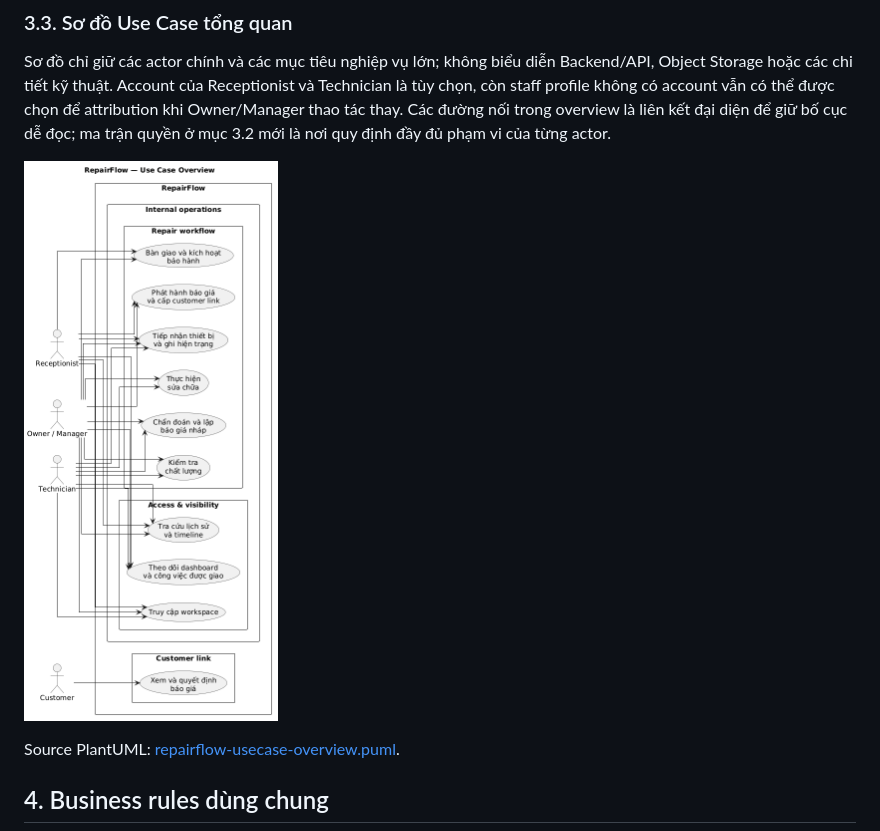
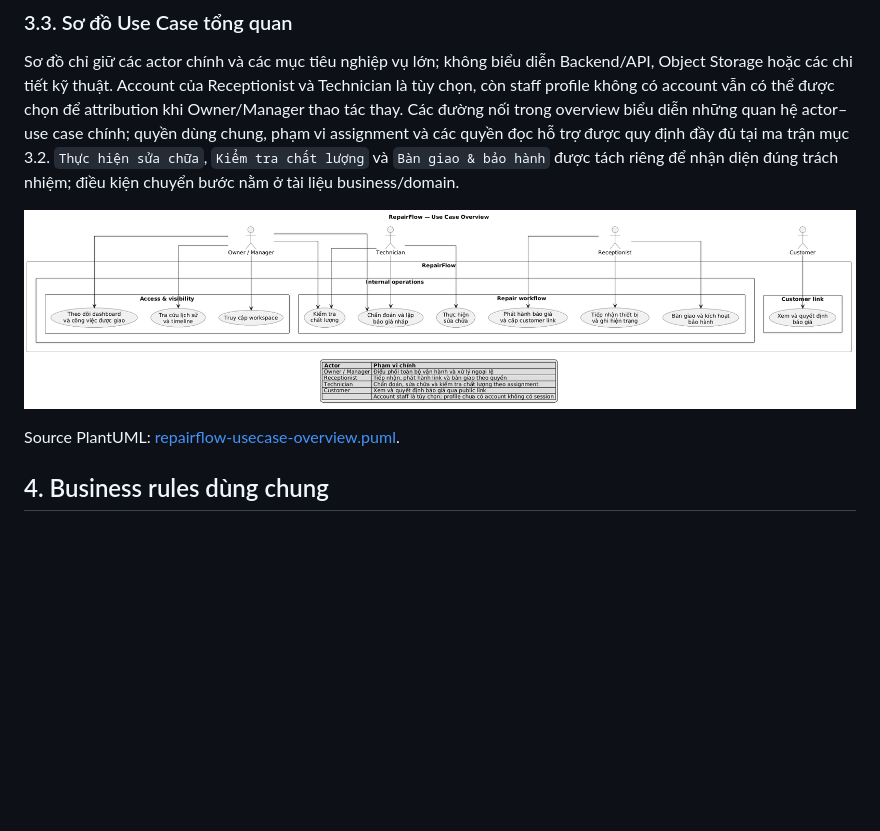
Before and after one commit to datdt03/DOTHANHDAT_INTERN_01278, a Markdown page: docs/v0/02-use-cases.md, the part around the change. Drawn GitHub-style; pictures changed too: docs/v0/architecture/repairflow-usecase-overview.png; blank space fills up the shorter version.

Commit message:
feat(docs): enhance use case overview with actor responsibilities and layout

```diff
--- a/docs/v0/02-use-cases.md
+++ b/docs/v0/02-use-cases.md
@@ -86,8 +86,11 @@ Sơ đồ chỉ giữ các actor chính và các mục tiêu nghiệp vụ lớn
 Backend/API, Object Storage hoặc các chi tiết kỹ thuật. Account của Receptionist
 và Technician là tùy chọn, còn staff profile không có account vẫn có thể được
 chọn để attribution khi Owner/Manager thao tác thay. Các đường nối trong
-overview là liên kết đại diện để giữ bố cục dễ đọc; ma trận quyền ở mục 3.2
-mới là nơi quy định đầy đủ phạm vi của từng actor.
+overview biểu diễn những quan hệ actor–use case chính; quyền dùng chung, phạm
+vi assignment và các quyền đọc hỗ trợ được quy định đầy đủ tại ma trận mục
+3.2. `Thực hiện sửa chữa`, `Kiểm tra chất lượng` và `Bàn giao & bảo hành` được
+tách riêng để nhận diện đúng trách nhiệm; điều kiện chuyển bước nằm ở tài liệu
+business/domain.
 
 ![RepairFlow Use Case Overview](./architecture/repairflow-usecase-overview.png)
 
```
Also changed, not shown: 1 other file.
